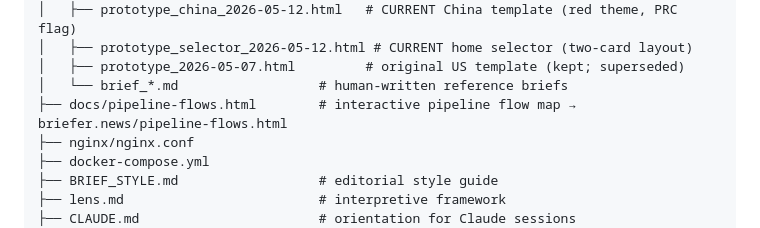
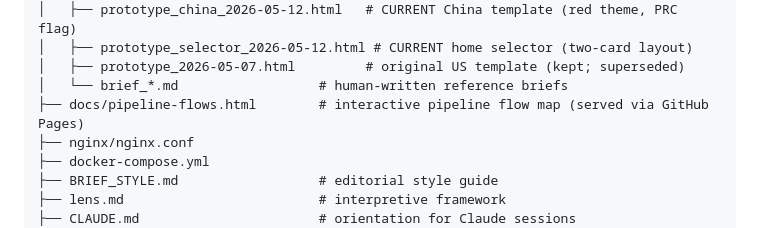
Before and after one commit to ghanzo/briefer.news, a Markdown page: README.md, the part around one of its changes. GitHub-like rendering.

```diff
--- a/README.md
+++ b/README.md
@@ -110,7 +110,7 @@ briefer.news/
 │   ├── prototype_selector_2026-05-12.html # CURRENT home selector (two-card layout)
 │   ├── prototype_2026-05-07.html         # original US template (kept; superseded)
 │   └── brief_*.md                  # human-written reference briefs
-├── docs/pipeline-flows.html        # interactive pipeline flow map → briefer.news/pipeline-flows.html
+├── docs/pipeline-flows.html        # interactive pipeline flow map (served via GitHub Pages)
 ├── nginx/nginx.conf
 ├── docker-compose.yml
 ├── BRIEF_STYLE.md                  # editorial style guide
```
Also changed, not shown: other parts of README.md (+1 -1 lines).
